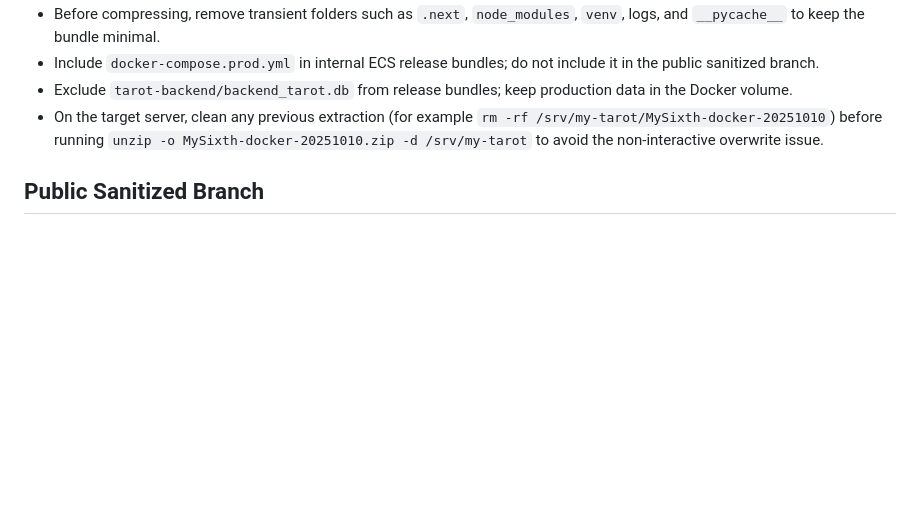
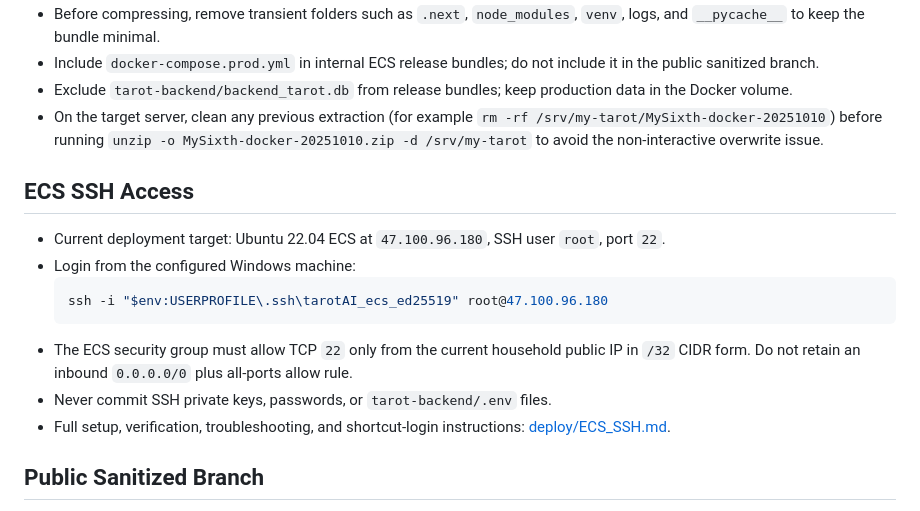
Before and after one commit to bin448482/tarotAI, a Markdown page: agents.md, the part around the change. Drawn GitHub-style; blank space fills up the shorter version.

Commit message:
docs: add ECS SSH access guide

````diff
--- a/agents.md
+++ b/agents.md
@@ -272,6 +272,17 @@ MySixth/
 - Exclude `tarot-backend/backend_tarot.db` from release bundles; keep production data in the Docker volume.
 - On the target server, clean any previous extraction (for example `rm -rf /srv/my-tarot/MySixth-docker-20251010`) before running `unzip -o MySixth-docker-20251010.zip -d /srv/my-tarot` to avoid the non-interactive overwrite issue.
 
+## ECS SSH Access
+
+- Current deployment target: Ubuntu 22.04 ECS at `47.100.96.180`, SSH user `root`, port `22`.
+- Login from the configured Windows machine:
+  ```powershell
+  ssh -i "$env:USERPROFILE\.ssh\tarotAI_ecs_ed25519" root@47.100.96.180
+  ```
+- The ECS security group must allow TCP `22` only from the current household public IP in `/32` CIDR form. Do not retain an inbound `0.0.0.0/0` plus all-ports allow rule.
+- Never commit SSH private keys, passwords, or `tarot-backend/.env` files.
+- Full setup, verification, troubleshooting, and shortcut-login instructions: [deploy/ECS_SSH.md](deploy/ECS_SSH.md).
+
 
 ## Public Sanitized Branch
 
````
Also changed, not shown: deploy/ECS_SSH.md (added, +95 -0 lines).
